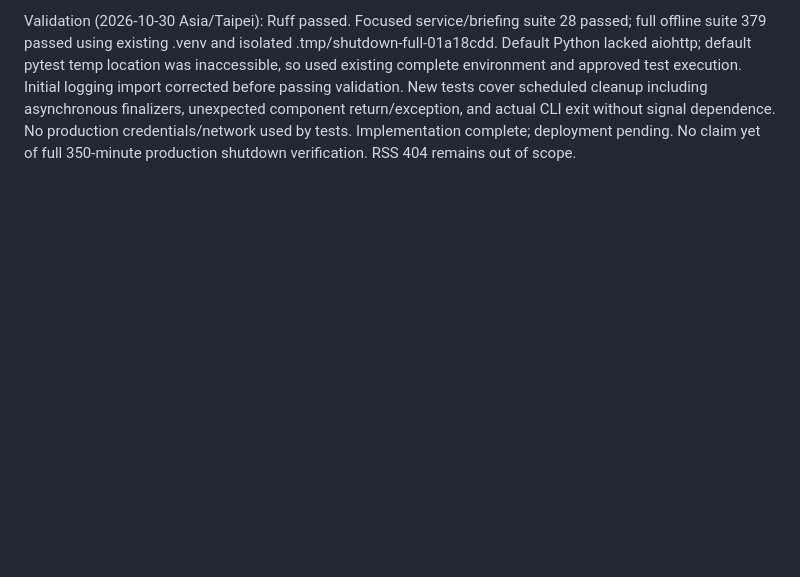
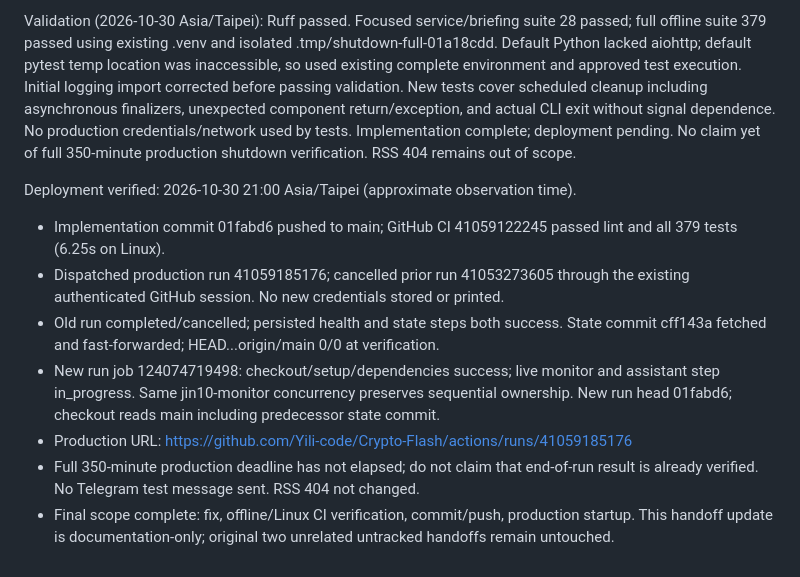
Before and after one commit to Yili-code/Crypto-Flash, a Markdown page: docs/handoffs/2026-10-30-actions-run-41002982246-01a18cdd.md, the part around the change. GitHub-like rendering; blank space fills up the shorter version.

Commit message:
Record verified monitor shutdown deployment
Why:
- The shutdown fix needs a durable deployment and validation record.

Before:
- The handoff recorded passing local tests with deployment still pending.

Implementation:
- Record successful Linux CI, sequential production handover, and the remaining full-runtime verification limit.

```diff
--- a/docs/handoffs/2026-10-30-actions-run-41002982246-01a18cdd.md
+++ b/docs/handoffs/2026-10-30-actions-run-41002982246-01a18cdd.md
@@ -25,3 +25,12 @@ Decision: internal asyncio runtime deadline triggers component cancellation and
 Validation (2026-10-30 Asia/Taipei): Ruff passed. Focused service/briefing suite 28 passed; full offline suite 379 passed using existing .venv and isolated .tmp/shutdown-full-01a18cdd. Default Python lacked aiohttp; default pytest temp location was inaccessible, so used existing complete environment and approved test execution. Initial logging import corrected before passing validation.
 New tests cover scheduled cleanup including asynchronous finalizers, unexpected component return/exception, and actual CLI exit without signal dependence. No production credentials/network used by tests.
 Implementation complete; deployment pending. No claim yet of full 350-minute production shutdown verification. RSS 404 remains out of scope.
+
+Deployment verified: 2026-10-30 21:00 Asia/Taipei (approximate observation time).
+- Implementation commit 01fabd6 pushed to main; GitHub CI 41059122245 passed lint and all 379 tests (6.25s on Linux).
+- Dispatched production run 41059185176; cancelled prior run 41053273605 through the existing authenticated GitHub session. No new credentials stored or printed.
+- Old run completed/cancelled; persisted health and state steps both success. State commit cff143a fetched and fast-forwarded; HEAD...origin/main 0/0 at verification.
+- New run job 124074719498: checkout/setup/dependencies success; live monitor and assistant step in_progress. Same jin10-monitor concurrency preserves sequential ownership. New run head 01fabd6; checkout reads main including predecessor state commit.
+- Production URL: https://github.com/Yili-code/Crypto-Flash/actions/runs/41059185176
+- Full 350-minute production deadline has not elapsed; do not claim that end-of-run result is already verified. No Telegram test message sent. RSS 404 not changed.
+- Final scope complete: fix, offline/Linux CI verification, commit/push, production startup. This handoff update is documentation-only; original two unrelated untracked handoffs remain untouched.
```
